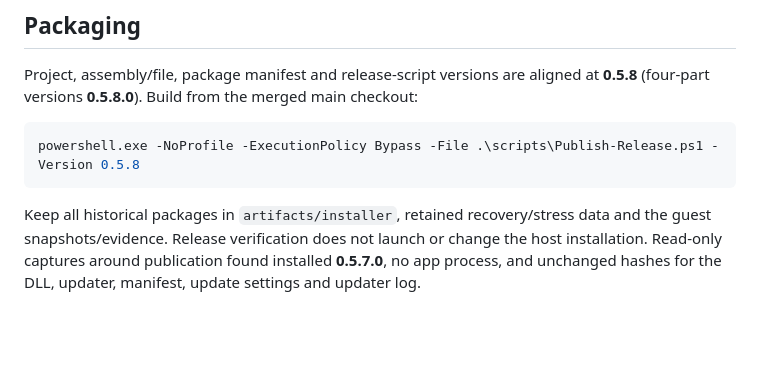
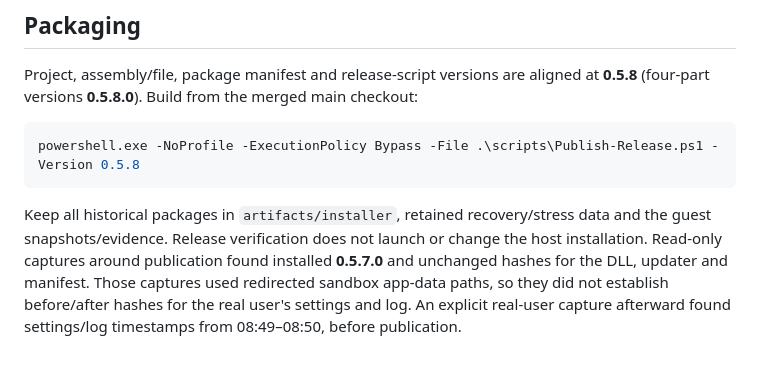
Before and after one commit to TheTriumphantFox/WinThunar, a Markdown page: docs/RELEASE-0.5.8.md, the part around the change. GitHub-like rendering; blank space fills up the shorter version.

```diff
--- a/docs/RELEASE-0.5.8.md
+++ b/docs/RELEASE-0.5.8.md
@@ -81,5 +81,7 @@ powershell.exe -NoProfile -ExecutionPolicy Bypass -File .\scripts\Publish-Releas
 
 Keep all historical packages in `artifacts/installer`, retained recovery/stress data and the
 guest snapshots/evidence. Release verification does not launch or change the host installation.
-Read-only captures around publication found installed **0.5.7.0**, no app process, and
-unchanged hashes for the DLL, updater, manifest, update settings and updater log.
+Read-only captures around publication found installed **0.5.7.0** and unchanged hashes for
+the DLL, updater and manifest. Those captures used redirected sandbox app-data paths, so
+they did not establish before/after hashes for the real user's settings and log. An explicit
+real-user capture afterward found settings/log timestamps from 08:49–08:50, before publication.
```
Also changed, not shown: docs/UPDATER-VERIFICATION.md (+5 -2 lines).
